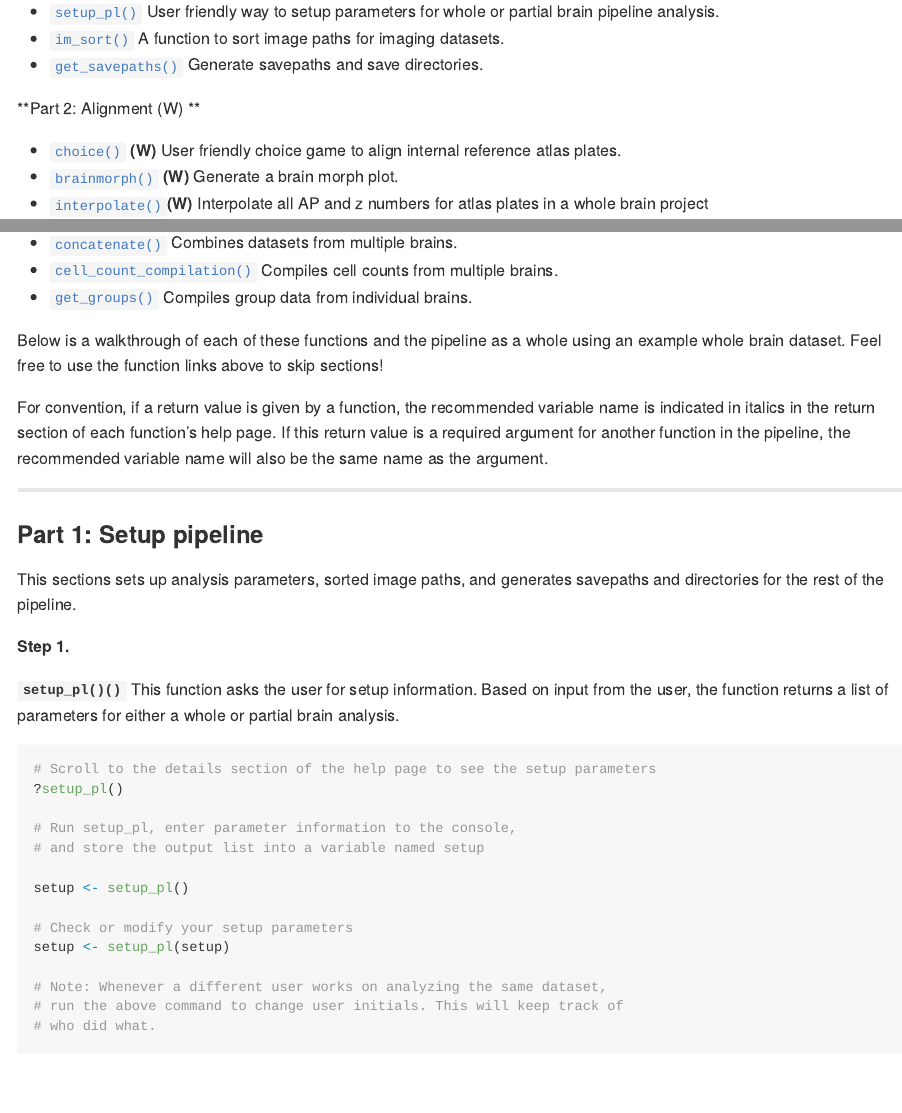
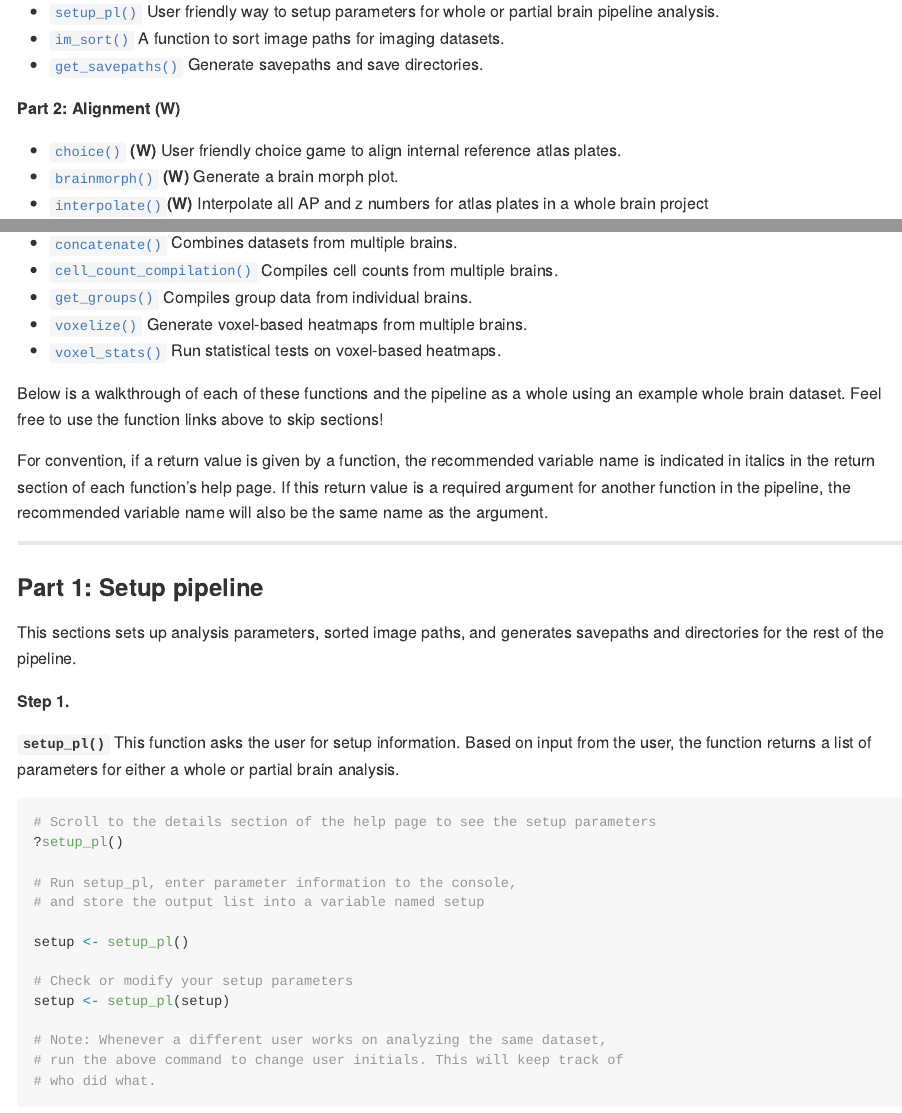
Before and after one commit to jdknguyen/SMART, an R Markdown document (README.Rmd): the page in a window 1100 px wide, from 2310 px down, and a second part further down, joined at a grey line. Rendered offline with R 4.5, knitr and Pandoc, with nearby package versions; long lines of code are wrapped.

Commit message:
Add files via upload

```diff
--- a/README.Rmd
+++ b/README.Rmd
@@ -157,6 +157,8 @@ hierachical paths, total cell counts, left and right counts, and cell count perc
 + [`concatenate()`](#id20) Combines datasets from multiple brains.
 + [`cell_count_compilation()`](#id21) Compiles cell counts from multiple brains.
 + [`get_groups()`](#id22) Compiles group data from individual brains.
++ [`voxelize()`](#id23) Generate voxel-based heatmaps from multiple brains.
++ [`voxel_stats()`](#id24) Run statistical tests on voxel-based heatmaps.
 
 Below is a walkthrough of each of these functions and the pipeline as a whole
 using an example whole brain dataset. Feel free to use the function links above
```
Also changed, not shown: README.Rmd (4 more changed lines), 2 other files.
